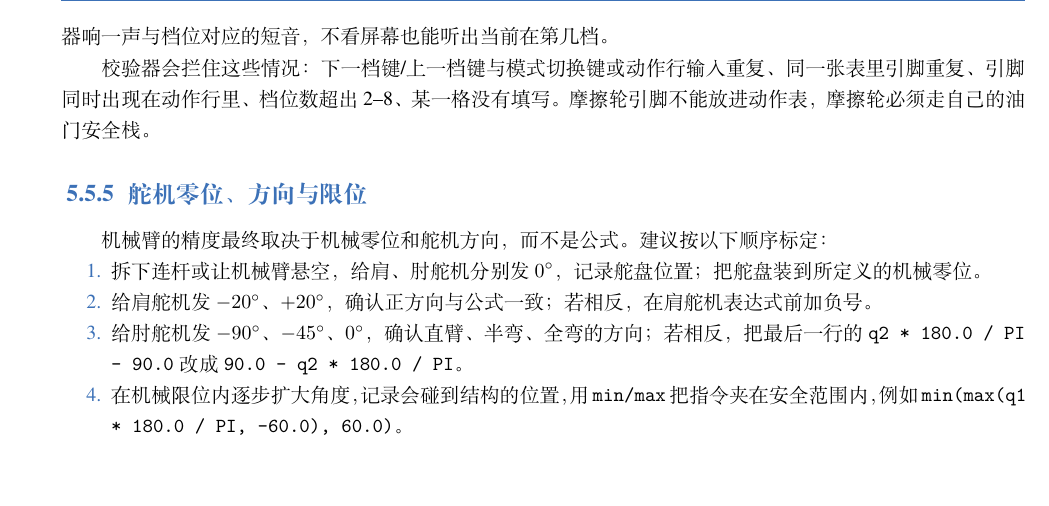
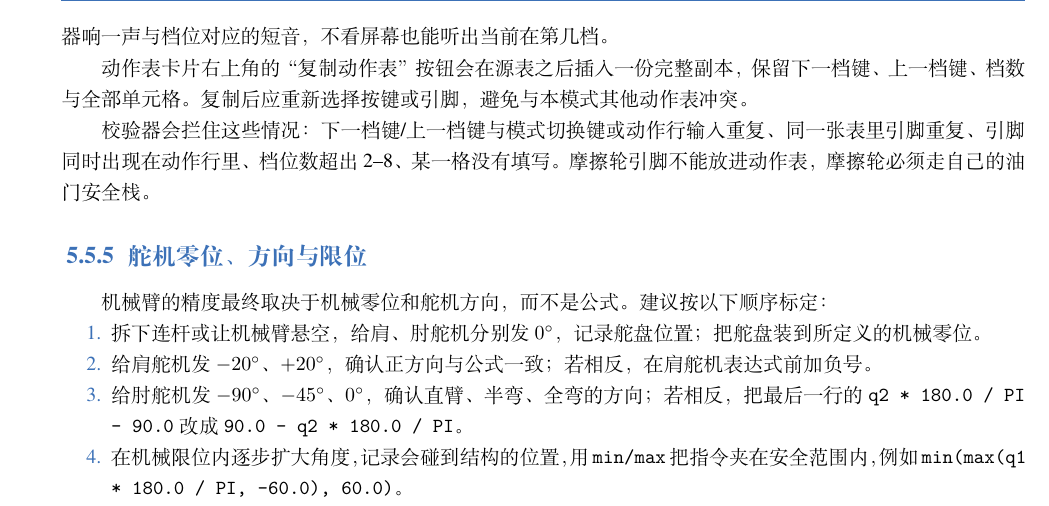
Before and after one commit to louqingjie/PIE-Block, a LaTeX book (book/main.tex, which reads book/chapters/ch05.tex): part of page 38 of 63, cut so that both start at the same text, the shorter picture padded with empty space. Compiled offline with XeLaTeX; a missing font is replaced by an installed copy or a similar font.

Commit message:
docs: 补充动作表整表复制说明
README 与教材说明动作表卡片可复制整表，副本保留按键、档数与单元格；复制后需重新选择按键或引脚避免冲突。

```diff
--- a/book/chapters/ch05.tex
+++ b/book/chapters/ch05.tex
@@ -1033,6 +1033,10 @@ $180/\pi$ 的近似值，生成器实际写成“乘 180 再除以 \texttt{PI}
 “未选档”，下次按键重新从第 1 档开始。每次切档会用蜂鸣器响一声与档位
 对应的短音，不看屏幕也能听出当前在第几档。
 
+动作表卡片右上角的“复制动作表”按钮会在源表之后插入一份完整副本，保留
+下一档键、上一档键、档数与全部单元格。复制后应重新选择按键或引脚，避免
+与本模式其他动作表冲突。
+
 校验器会拦住这些情况：下一档键/上一档键与模式切换键或动作行输入重复、
 同一张表里引脚重复、引脚同时出现在动作行里、档位数超出 2--8、某一格
 没有填写。摩擦轮引脚不能放进动作表，摩擦轮必须走自己的油门安全栈。
```
Also changed, not shown: README.md.
